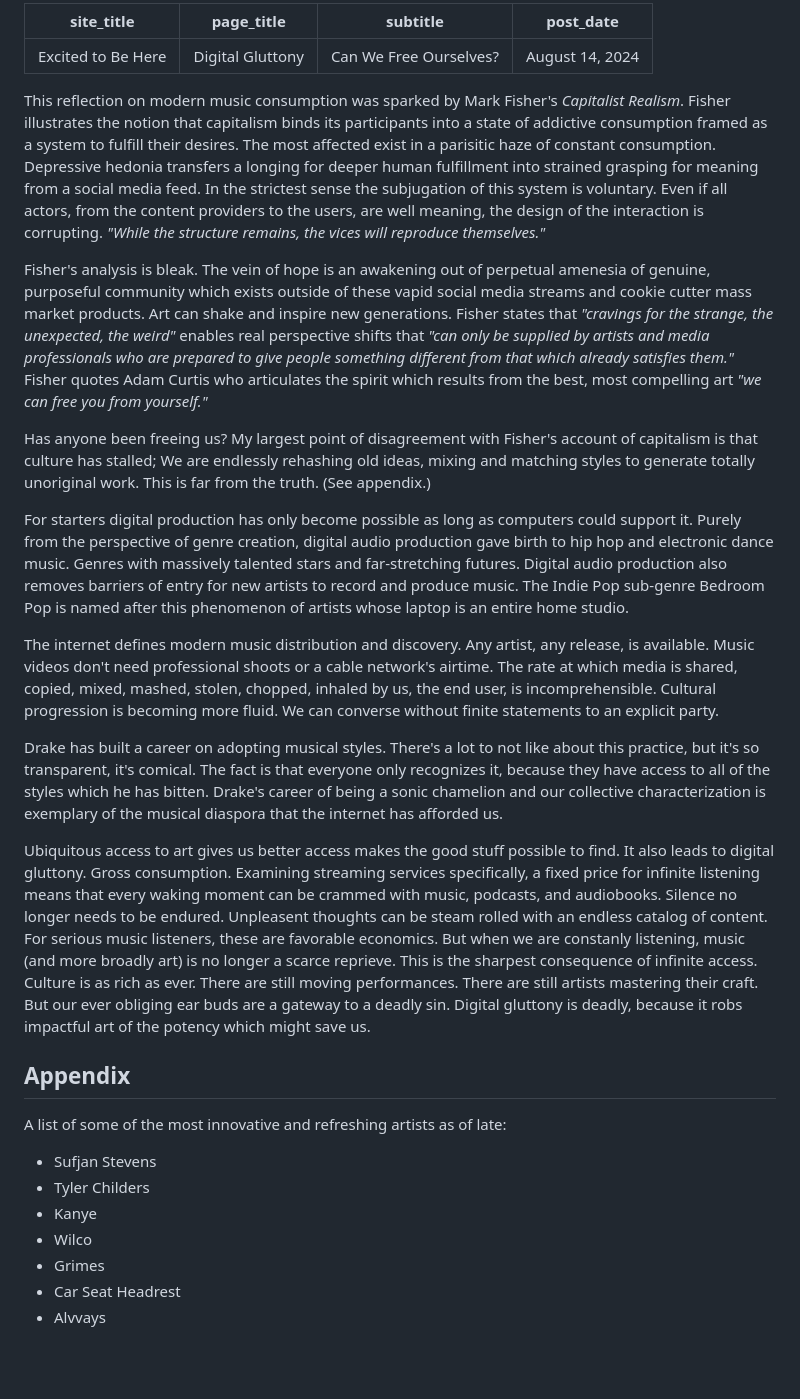
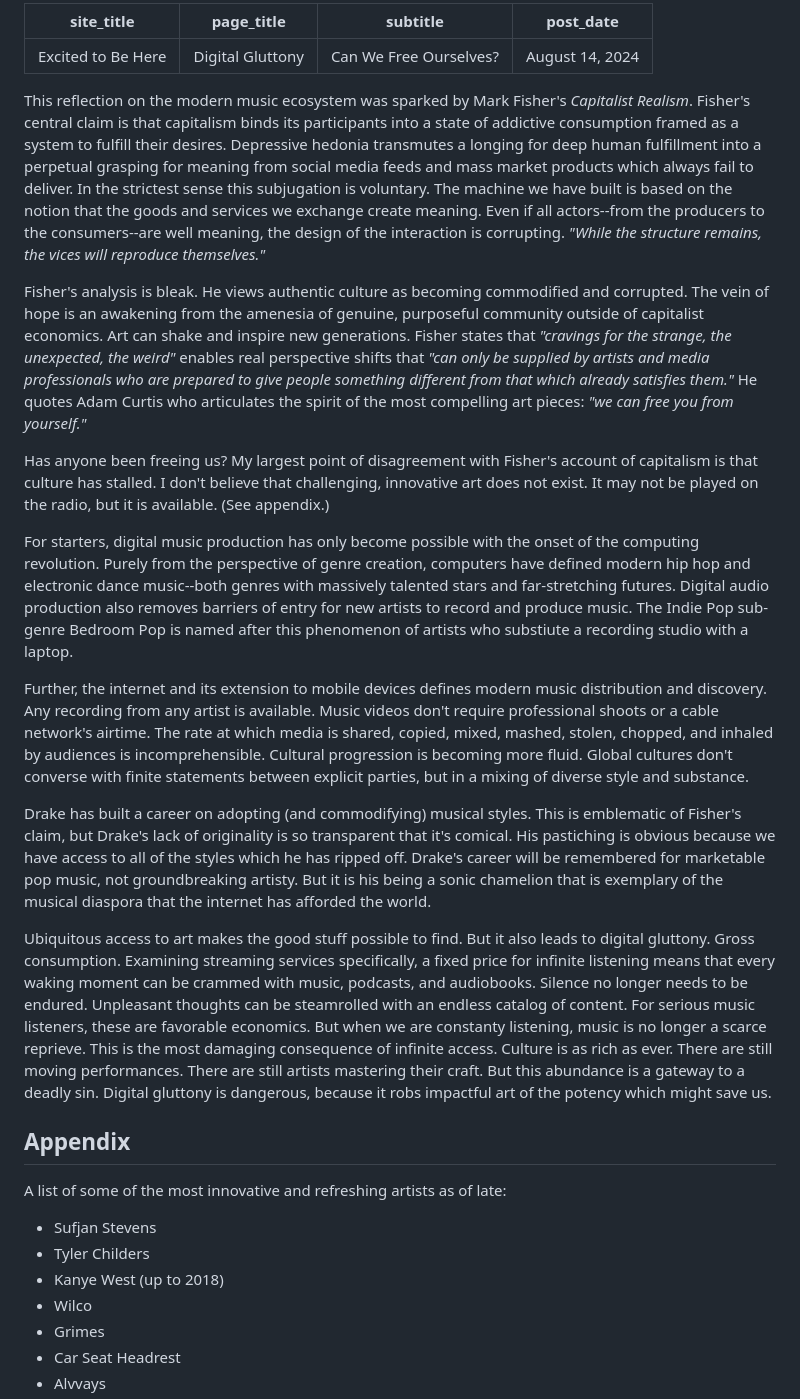
Before and after one commit to matthewgunther/etbh, a Markdown page: src/posts/digital_gluttony.md, the part around the change. GitHub-like rendering; blank space fills up the shorter version.

Commit message:
new-music. revise

```diff
--- a/src/posts/digital_gluttony.md
+++ b/src/posts/digital_gluttony.md
@@ -5,19 +5,20 @@ subtitle: "Can We Free Ourselves?"
 post_date: "August 14, 2024"
 ---
 
-This reflection on modern music consumption was sparked by Mark Fisher's *Capitalist Realism*. Fisher illustrates the notion that capitalism binds its participants into a state of addictive consumption framed as a system to fulfill their desires. The most affected exist in a parisitic haze of constant consumption. Depressive hedonia transfers a longing for deeper human fulfillment into strained grasping for meaning from a social media feed. In the strictest sense the subjugation of this system is voluntary. Even if all actors, from the content providers to the users, are well meaning, the design of the interaction is corrupting. *"While the structure remains, the vices will reproduce themselves."*
+This reflection on the modern music ecosystem was sparked by Mark Fisher's *Capitalist Realism*. Fisher's central claim is that capitalism binds its participants into a state of addictive consumption framed as a system to fulfill their desires. Depressive hedonia transmutes a longing for deep human fulfillment into a perpetual grasping for meaning from social media feeds and mass market products which always fail to deliver. In the strictest sense this subjugation is voluntary. The machine we have built is based on the notion that the goods and services we exchange create meaning. Even if all actors--from the producers to the consumers--are well meaning, the design of the interaction is corrupting. *"While the structure remains, the vices will reproduce themselves."*
 
-Fisher's analysis is bleak. The vein of hope is an awakening out of perpetual amenesia of genuine, purposeful community which exists outside of these vapid social media streams and cookie cutter mass market products. Art can shake and inspire new generations. Fisher states that *"cravings for the strange, the unexpected, the weird"* enables real perspective shifts that *"can only be supplied by artists and media professionals who are prepared to give people something different from that which already satisfies them."* Fisher quotes Adam Curtis who articulates the spirit which results from the best, most compelling art *"we can free you from yourself."*
+Fisher's analysis is bleak. He views authentic culture as becoming commodified and corrupted. The vein of hope is an awakening from the amenesia of genuine, purposeful community outside of capitalist economics. Art can shake and inspire new generations. Fisher states that *"cravings for the strange, the unexpected, the weird"* enables real perspective shifts that *"can only be supplied by artists and media professionals who are prepared to give people something different from that which already satisfies them."* He quotes Adam Curtis who articulates the spirit of the most compelling art pieces: *"we can free you from yourself."*
 
-Has anyone been freeing us? My largest point of disagreement with Fisher's account of capitalism is that culture has stalled; We are endlessly rehashing old ideas, mixing and matching styles to generate totally unoriginal work. This is far from the truth. (See appendix.)
+Has anyone been freeing us? My largest point of disagreement with Fisher's account of capitalism is that culture has stalled. I don't believe that challenging, innovative art does not exist. It may not be played on the radio, but it is available. (See appendix.)
 
-For starters digital production has only become possible as long as computers could support it. Purely from the perspective of genre creation, digital audio production gave birth to hip hop and electronic dance music. Genres with massively talented stars and far-stretching futures. Digital audio production also removes barriers of entry for new artists to record and produce music. The Indie Pop sub-genre Bedroom Pop is named after this phenomenon of artists whose laptop is an entire home studio.
+For starters, digital music production has only become possible with the onset of the computing revolution. Purely from the perspective of genre creation, computers have defined modern hip hop and electronic dance music--both genres with massively talented stars and far-stretching futures. Digital audio production also removes barriers of entry for new artists to record and produce music. The Indie Pop sub-genre Bedroom Pop is named after this phenomenon of artists who substiute a recording studio with a laptop.
 
-The internet defines modern music distribution and discovery. Any artist, any release, is available. Music videos don't need professional shoots or a cable network's airtime. The rate at which media is shared, copied, mixed, mashed, stolen, chopped, inhaled by us, the end user, is incomprehensible. Cultural progression is becoming more fluid. We can converse without finite statements to an explicit party.
+Further, the internet and its extension to mobile devices defines modern music distribution and discovery. Any recording from any artist is available. Music videos don't require professional shoots or a cable network's airtime. The rate at which media is shared, copied, mixed, mashed, stolen, chopped, and inhaled by audiences is incomprehensible. Cultural progression is becoming more fluid. Global cultures don't converse with finite statements between explicit parties, but in a mixing of diverse style and substance.
 
-Drake has built a career on adopting musical styles. There's a lot to not like about this practice, but it's so transparent, it's comical. The fact is that everyone only recognizes it, because they have access to all of the styles which he has bitten. Drake's career of being a sonic chamelion and our collective characterization is exemplary of the musical diaspora that the internet has afforded us.
+Drake has built a career on adopting (and commodifying) musical styles. This is emblematic of Fisher's claim, but Drake's lack of originality is so transparent that it's comical. His pastiching is obvious because we have access to all of the styles which he has ripped off. Drake's career will be remembered for marketable pop music, not groundbreaking artisty. But it is his being a sonic chamelion that is exemplary of the musical diaspora that the internet has afforded the world.
 
-Ubiquitous access to art gives us better access makes the good stuff possible to find. It also leads to digital gluttony. Gross consumption. Examining streaming services specifically, a fixed price for infinite listening means that every waking moment can be crammed with music, podcasts, and audiobooks. Silence no longer needs to be endured. Unpleasent thoughts can be steam rolled with an endless catalog of content. For serious music listeners, these are favorable economics. But when we are constanly listening, music (and more broadly art) is no longer a scarce reprieve. This is the sharpest consequence of infinite access. Culture is as rich as ever. There are still moving performances. There are still artists mastering their craft. But our ever obliging ear buds are a gateway to a deadly sin. Digital gluttony is deadly, because it robs impactful art of the potency which might save us.
+Ubiquitous access to art makes the good stuff possible to find. But it also leads to digital gluttony. Gross consumption. Examining streaming services specifically, a fixed price for infinite listening means that every waking moment can be crammed with music, podcasts, and audiobooks. Silence no longer needs to be endured. Unpleasant thoughts can be steamrolled with an endless catalog of content. For serious music listeners, these are favorable economics. But when we are constanty listening, music is no longer a scarce reprieve. This is the most damaging consequence of infinite access. Culture is as rich as ever. There are still moving performances. There are still artists mastering their craft. But
+this abundance is a gateway to a deadly sin. Digital gluttony is dangerous, because it robs impactful art of the potency which might save us.
 
 </br>
 
@@ -27,7 +28,7 @@ A list of some of the most innovative and refreshing artists as of late:
 
 - Sufjan Stevens
 - Tyler Childers
-- Kanye
+- Kanye West (up to 2018)
 - Wilco
 - Grimes
 - Car Seat Headrest
```
